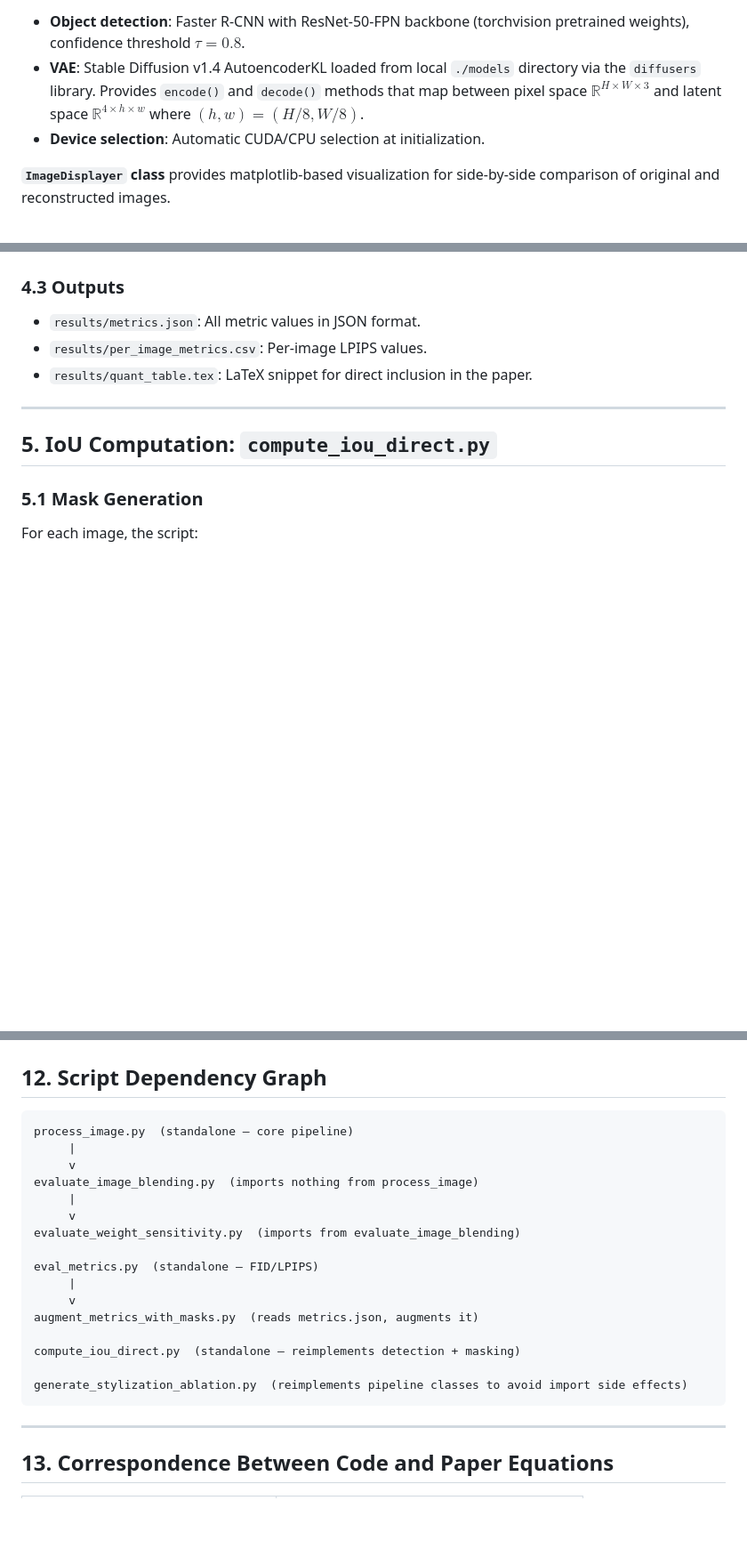
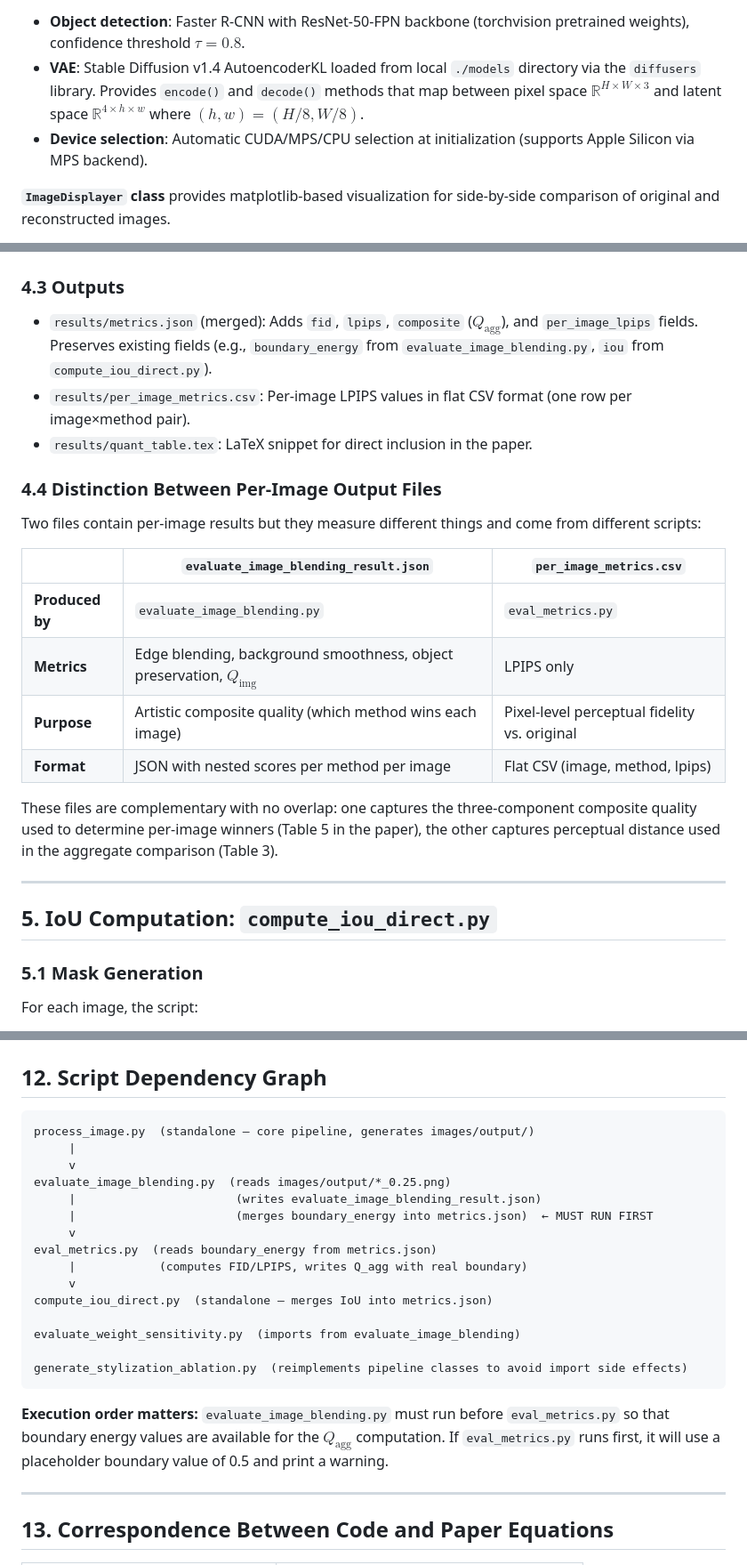
Before and after one commit to penguin12b5/latent_space_image_manager, a Markdown page: technical_report.md, 3 parts joined by grey strips. Shown at 89% size. Rendered like a GitHub page; blank space fills up the shorter version.

````diff
--- a/technical_report.md
+++ b/technical_report.md
@@ -35,7 +35,7 @@ The core pipeline is implemented via two primary classes and a set of free funct
 **`ImageProcessor` class** encapsulates model loading and inference:
 - **Object detection**: Faster R-CNN with ResNet-50-FPN backbone (torchvision pretrained weights), confidence threshold $\tau = 0.8$.
 - **VAE**: Stable Diffusion v1.4 AutoencoderKL loaded from local `./models` directory via the `diffusers` library. Provides `encode()` and `decode()` methods that map between pixel space $\mathbb{R}^{H \times W \times 3}$ and latent space $\mathbb{R}^{4 \times h \times w}$ where $(h, w) = (H/8, W/8)$.
-- **Device selection**: Automatic CUDA/CPU selection at initialization.
+- **Device selection**: Automatic CUDA/MPS/CPU selection at initialization (supports Apple Silicon via MPS backend).
 
 **`ImageDisplayer` class** provides matplotlib-based visualization for side-by-side comparison of original and reconstructed images.
 
@@ -134,9 +147,22 @@ Preferentially uses the `lpips` package with VGG backbone when available. Falls
 
 ### 4.3 Outputs
 
-- `results/metrics.json`: All metric values in JSON format.
-- `results/per_image_metrics.csv`: Per-image LPIPS values.
+- `results/metrics.json` (merged): Adds `fid`, `lpips`, `composite` ($Q_{\text{agg}}$), and `per_image_lpips` fields. Preserves existing fields (e.g., `boundary_energy` from `evaluate_image_blending.py`, `iou` from `compute_iou_direct.py`).
+- `results/per_image_metrics.csv`: Per-image LPIPS values in flat CSV format (one row per image×method pair).
 - `results/quant_table.tex`: LaTeX snippet for direct inclusion in the paper.
+
+### 4.4 Distinction Between Per-Image Output Files
+
+Two files contain per-image results but they measure different things and come from different scripts:
+
+| | `evaluate_image_blending_result.json` | `per_image_metrics.csv` |
+|--|---------------------------------------|------------------------|
+| **Produced by** | `evaluate_image_blending.py` | `eval_metrics.py` |
+| **Metrics** | Edge blending, background smoothness, object preservation, $Q_{\text{img}}$ | LPIPS only |
+| **Purpose** | Artistic composite quality (which method wins each image) | Pixel-level perceptual fidelity vs. original |
+| **Format** | JSON with nested scores per method per image | Flat CSV (image, method, lpips) |
+
+These files are complementary with no overlap: one captures the three-component composite quality used to determine per-image winners (Table 5 in the paper), the other captures perceptual distance used in the aggregate comparison (Table 3).
 
 ---
 
@@ -344,23 +391,24 @@ SAM_CHECKPOINT=models/sam_vit_h_4b8939.pth python generate_stylization_ablation.
 ## 12. Script Dependency Graph
 
 ```
-process_image.py  (standalone — core pipeline)
+process_image.py  (standalone — core pipeline, generates images/output/)
      |
      v
-evaluate_image_blending.py  (imports nothing from process_image)
-     |
+evaluate_image_blending.py  (reads images/output/*_0.25.png)
+     |                       (writes evaluate_image_blending_result.json)
+     |                       (merges boundary_energy into metrics.json)  ← MUST RUN FIRST
      v
+eval_metrics.py  (reads boundary_energy from metrics.json)
+     |            (computes FID/LPIPS, writes Q_agg with real boundary)
+     v
+compute_iou_direct.py  (standalone — merges IoU into metrics.json)
+
 evaluate_weight_sensitivity.py  (imports from evaluate_image_blending)
-
-eval_metrics.py  (standalone — FID/LPIPS)
-     |
-     v
-augment_metrics_with_masks.py  (reads metrics.json, augments it)
-
-compute_iou_direct.py  (standalone — reimplements detection + masking)
 
 generate_stylization_ablation.py  (reimplements pipeline classes to avoid import side effects)
 ```
+
+**Execution order matters:** `evaluate_image_blending.py` must run before `eval_metrics.py` so that boundary energy values are available for the $Q_{\text{agg}}$ computation. If `eval_metrics.py` runs first, it will use a placeholder boundary value of 0.5 and print a warning.
 
 ---
 
````
Also changed, not shown: other parts of technical_report.md (+62 -28 lines).
